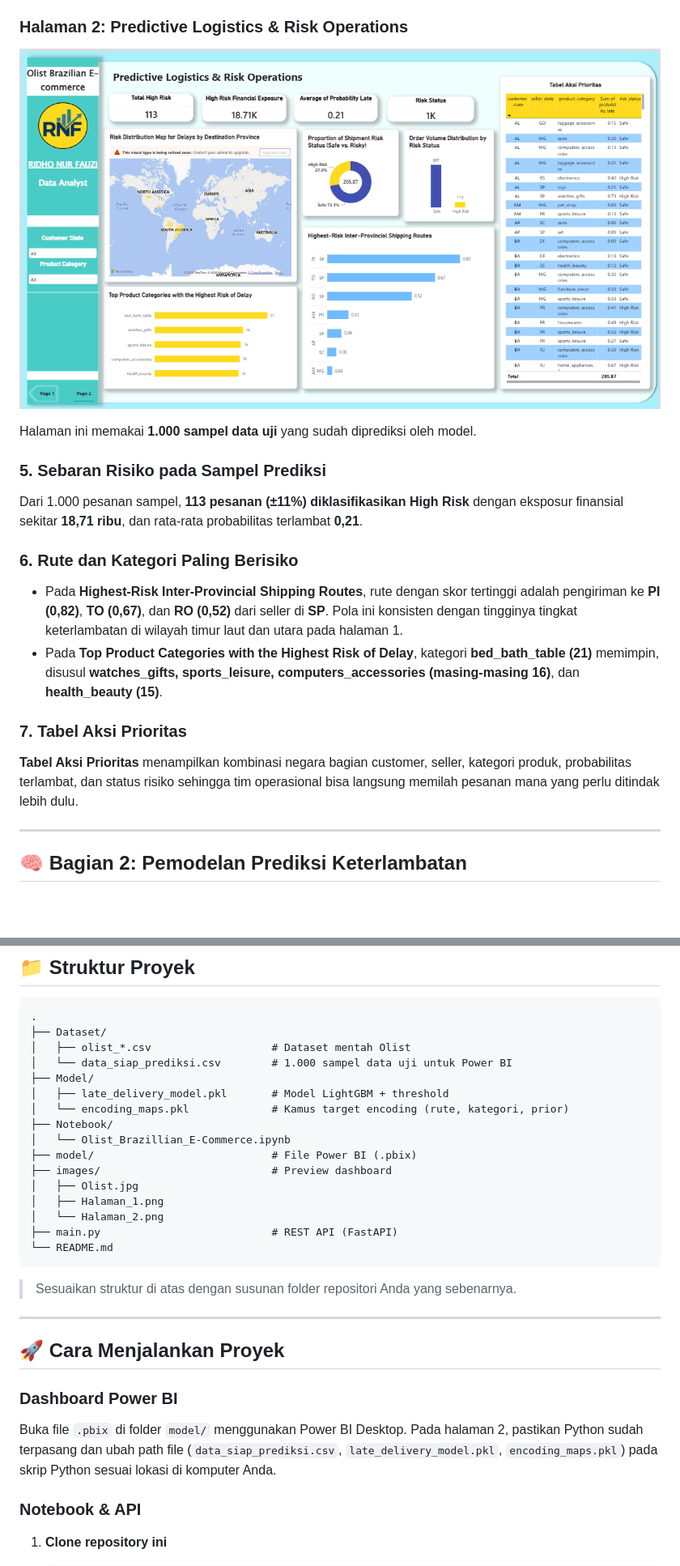
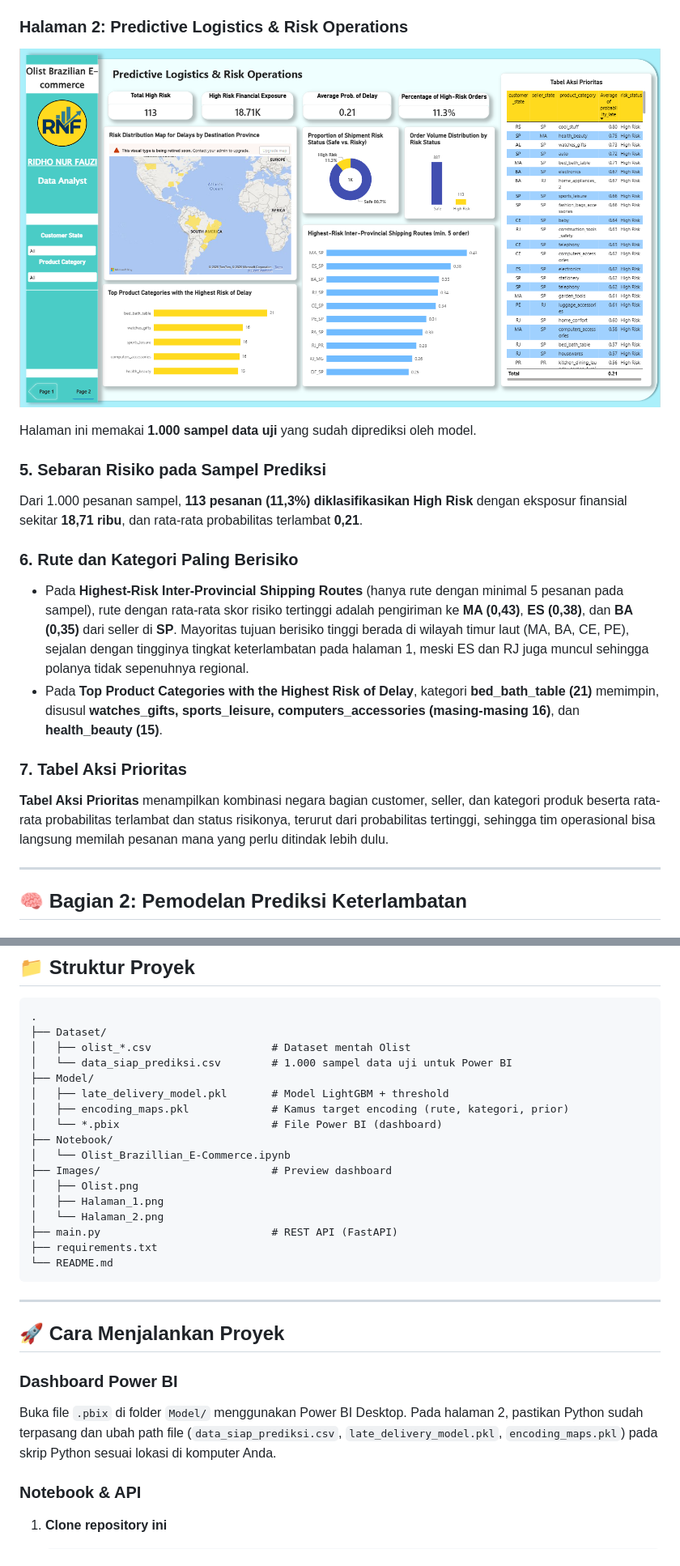
Before and after one commit to RidhoNurFauzi/Predicting-Delivery-Delay-Risks-for-Olist-Brazilian-E-Commerce, a Markdown page: README.md, 2 parts joined by grey strips. Shown at 81% size. Drawn GitHub-style; pictures changed too: Images/Halaman_2.png; blank space fills up the shorter version.

Commit message:
Update value dashboard

````diff
--- a/README.md
+++ b/README.md
@@ -175,16 +175,16 @@ Halaman ini memakai **1.000 sampel data uji** yang sudah diprediksi oleh model.
 
 ### 5. Sebaran Risiko pada Sampel Prediksi
 
-Dari 1.000 pesanan sampel, **113 pesanan (±11%) diklasifikasikan High Risk** dengan eksposur finansial sekitar **18,71 ribu**, dan rata-rata probabilitas terlambat **0,21**.
+Dari 1.000 pesanan sampel, **113 pesanan (11,3%) diklasifikasikan High Risk** dengan eksposur finansial sekitar **18,71 ribu**, dan rata-rata probabilitas terlambat **0,21**.
 
 ### 6. Rute dan Kategori Paling Berisiko
 
-- Pada **Highest-Risk Inter-Provincial Shipping Routes**, rute dengan skor tertinggi adalah pengiriman ke **PI (0,82)**, **TO (0,67)**, dan **RO (0,52)** dari seller di **SP**. Pola ini konsisten dengan tingginya tingkat keterlambatan di wilayah timur laut dan utara pada halaman 1.
+- Pada **Highest-Risk Inter-Provincial Shipping Routes** (hanya rute dengan minimal 5 pesanan pada sampel), rute dengan rata-rata skor risiko tertinggi adalah pengiriman ke **MA (0,43)**, **ES (0,38)**, dan **BA (0,35)** dari seller di **SP**. Mayoritas tujuan berisiko tinggi berada di wilayah timur laut (MA, BA, CE, PE), sejalan dengan tingginya tingkat keterlambatan pada halaman 1, meski ES dan RJ juga muncul sehingga polanya tidak sepenuhnya regional.
 - Pada **Top Product Categories with the Highest Risk of Delay**, kategori **bed_bath_table (21)** memimpin, disusul **watches_gifts, sports_leisure, computers_accessories (masing-masing 16)**, dan **health_beauty (15)**.
 
 ### 7. Tabel Aksi Prioritas
 
-**Tabel Aksi Prioritas** menampilkan kombinasi negara bagian customer, seller, kategori produk, probabilitas terlambat, dan status risiko sehingga tim operasional bisa langsung memilah pesanan mana yang perlu ditindak lebih dulu.
+**Tabel Aksi Prioritas** menampilkan kombinasi negara bagian customer, seller, dan kategori produk beserta rata-rata probabilitas terlambat dan status risikonya, terurut dari probabilitas tertinggi, sehingga tim operasional bisa langsung memilah pesanan mana yang perlu ditindak lebih dulu.
 
 ---
 
@@ -301,19 +301,18 @@ Halaman 2 dashboard memakai **skrip Python di Power Query / visual Python**: fil
 │   └── data_siap_prediksi.csv        # 1.000 sampel data uji untuk Power BI
 ├── Model/
 │   ├── late_delivery_model.pkl       # Model LightGBM + threshold
-│   └── encoding_maps.pkl             # Kamus target encoding (rute, kategori, prior)
+│   ├── encoding_maps.pkl             # Kamus target encoding (rute, kategori, prior)
+│   └── *.pbix                        # File Power BI (dashboard)
 ├── Notebook/
 │   └── Olist_Brazillian_E-Commerce.ipynb
-├── model/                            # File Power BI (.pbix)
-├── images/                           # Preview dashboard
-│   ├── Olist.jpg
+├── Images/                           # Preview dashboard
+│   ├── Olist.png
 │   ├── Halaman_1.png
 │   └── Halaman_2.png
 ├── main.py                           # REST API (FastAPI)
+├── requirements.txt
 └── README.md
 ```
-
-> Sesuaikan struktur di atas dengan susunan folder repositori Anda yang sebenarnya.
 
 ---
 
@@ -321,7 +320,7 @@ Halaman 2 dashboard memakai **skrip Python di Power Query / visual Python**: fil
 
 ### Dashboard Power BI
 
-Buka file `.pbix` di folder `model/` menggunakan Power BI Desktop. Pada halaman 2, pastikan Python sudah terpasang dan ubah path file (`data_siap_prediksi.csv`, `late_delivery_model.pkl`, `encoding_maps.pkl`) pada skrip Python sesuai lokasi di komputer Anda.
+Buka file `.pbix` di folder `Model/` menggunakan Power BI Desktop. Pada halaman 2, pastikan Python sudah terpasang dan ubah path file (`data_siap_prediksi.csv`, `late_delivery_model.pkl`, `encoding_maps.pkl`) pada skrip Python sesuai lokasi di komputer Anda.
 
 ### Notebook & API
 
````
Also changed, not shown: other parts of README.md (+7 -8 lines), 1 other file.
